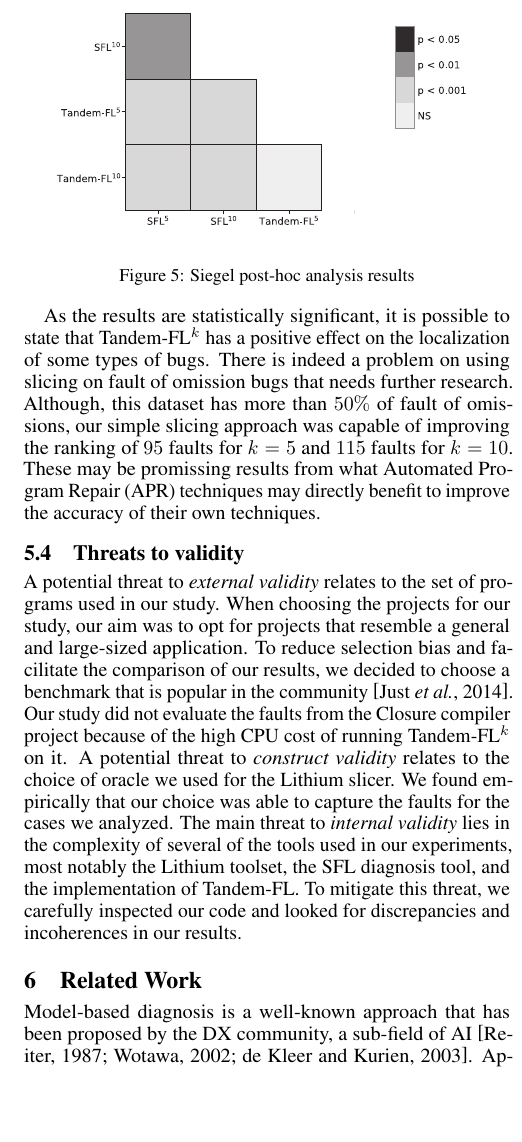
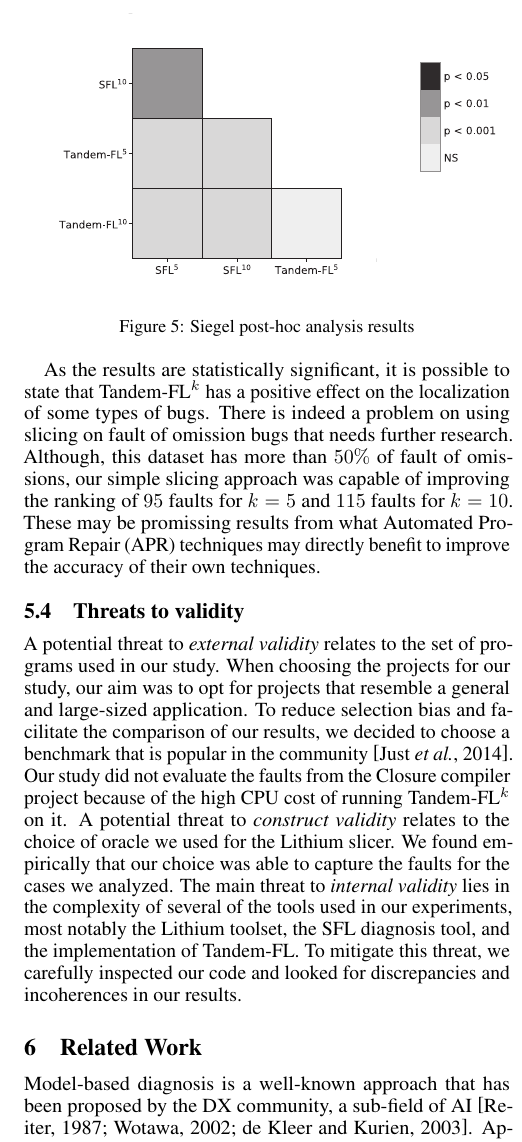
Before and after one commit to sofiaoreis/lithium-slicer, a LaTeX paper (paper/ijcai/paper.tex): part of one column of page 6 of 7, cut so that both start at the same text, the shorter picture padded with empty space. Compiled offline with pdfLaTeX.

Commit message:
eating up some space

```diff
--- a/paper/ijcai/paper.tex
+++ b/paper/ijcai/paper.tex
@@ -1083,7 +1083,7 @@ performance of each pair of techniques is different.
 
 \begin{figure}[h]
 	\vspace{-1cm}
-		\includegraphics[width=0.45\textwidth]{figures/heatmap_nemenyi_result.pdf}
+		\includegraphics[width=0.48\textwidth]{figures/heatmap_nemenyi_result.pdf}
 		\caption{Siegel post-hoc analysis results}
 		\label{fig:performance}
 		\vspace{-0.3cm}
```
